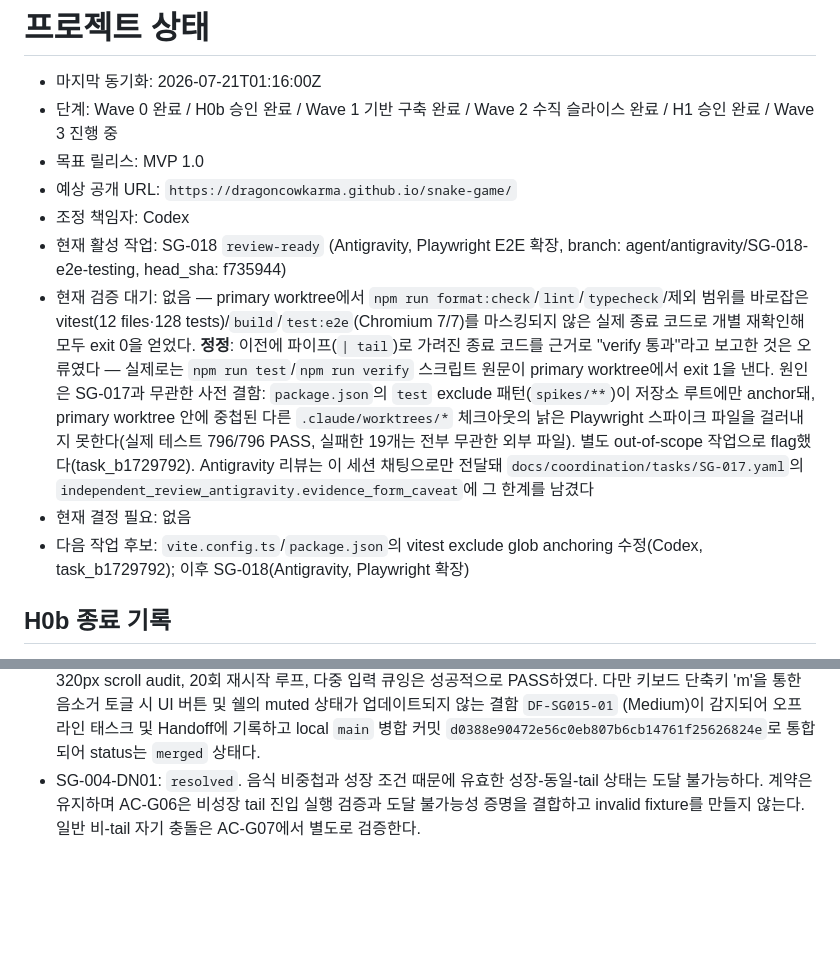
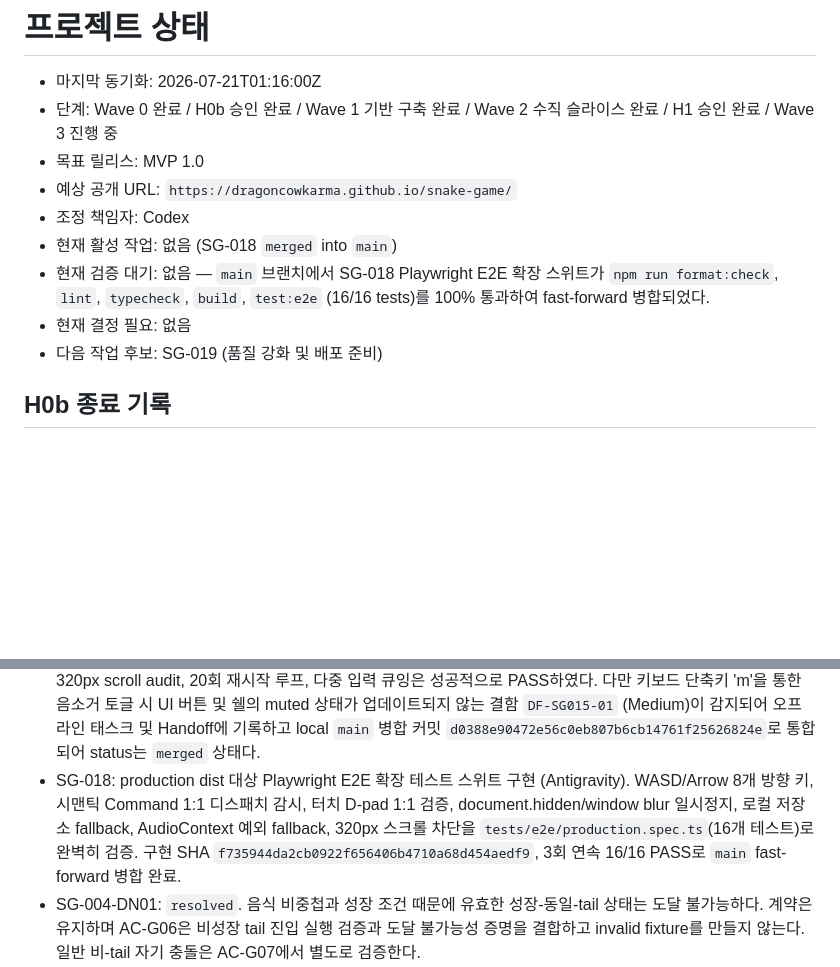
Before and after one commit to dragoncowkarma/snake-game, a Markdown page: docs/coordination/STATUS.md, 2 parts joined by grey strips. Rendered like a GitHub page; blank space fills up the shorter version.

Commit message:
docs(coordination): record SG-018 completion and fast-forward merge into main

```diff
--- a/docs/coordination/STATUS.md
+++ b/docs/coordination/STATUS.md
@@ -5,10 +5,10 @@
 - 목표 릴리스: MVP 1.0
 - 예상 공개 URL: `https://dragoncowkarma.github.io/snake-game/`
 - 조정 책임자: Codex
-- 현재 활성 작업: SG-018 `review-ready` (Antigravity, Playwright E2E 확장, branch: agent/antigravity/SG-018-e2e-testing, head_sha: f735944)
-- 현재 검증 대기: 없음 — primary worktree에서 `npm run format:check`/`lint`/`typecheck`/제외 범위를 바로잡은 vitest(12 files·128 tests)/`build`/`test:e2e`(Chromium 7/7)를 마스킹되지 않은 실제 종료 코드로 개별 재확인해 모두 exit 0을 얻었다. **정정**: 이전에 파이프(`| tail`)로 가려진 종료 코드를 근거로 "verify 통과"라고 보고한 것은 오류였다 — 실제로는 `npm run test`/`npm run verify` 스크립트 원문이 primary worktree에서 exit 1을 낸다. 원인은 SG-017과 무관한 사전 결함: `package.json`의 `test` exclude 패턴(`spikes/**`)이 저장소 루트에만 anchor돼, primary worktree 안에 중첩된 다른 `.claude/worktrees/*` 체크아웃의 낡은 Playwright 스파이크 파일을 걸러내지 못한다(실제 테스트 796/796 PASS, 실패한 19개는 전부 무관한 외부 파일). 별도 out-of-scope 작업으로 flag했다(task_b1729792). Antigravity 리뷰는 이 세션 채팅으로만 전달돼 `docs/coordination/tasks/SG-017.yaml`의 `independent_review_antigravity.evidence_form_caveat`에 그 한계를 남겼다
+- 현재 활성 작업: 없음 (SG-018 `merged` into `main`)
+- 현재 검증 대기: 없음 — `main` 브랜치에서 SG-018 Playwright E2E 확장 스위트가 `npm run format:check`, `lint`, `typecheck`, `build`, `test:e2e` (16/16 tests)를 100% 통과하여 fast-forward 병합되었다.
 - 현재 결정 필요: 없음
-- 다음 작업 후보: `vite.config.ts`/`package.json`의 vitest exclude glob anchoring 수정(Codex, task_b1729792); 이후 SG-018(Antigravity, Playwright 확장)
+- 다음 작업 후보: SG-019 (품질 강화 및 배포 준비)
 
 ## H0b 종료 기록
 
@@ -30,6 +30,7 @@
 - SG-013: 사람이 직접 승인한 축소 범위에서 `src/ui/contracts.ts`의 수동 타입 미러를 실제 `src/domain/index.ts` type-only re-export로 교체하고, 실제 `reset`/`enqueueDirection`/`step` 산출물로 focus 전이와 aria-live 증거를 보강했다. 구현 SHA `3a443185e8f4775fc27032f6ae6638abf8fb3fc7`과 검증 기록 `664cd480739a671d7cc371f964691fe3391f3972`는 지정 Antigravity 독립 리뷰를 통과했다. Codex는 local `main` `cf811f293918a4b7eed38b5cb44c3673950959cb` 위 integration merge `8391960c9fd01315db55053bf7c1d12459f6c702`에서 Node 24 format, lint, typecheck, 101/101 unit, build, Chromium E2E 1/1, scope와 whitespace 검사를 통과시켰다. E2E는 별도 SG-012 preview가 4173을 점유해 uncommitted 4174 치환으로 실행한 뒤 설정을 원복했고 최종 diff는 0이다. 원격 push·공개 배포는 수행하지 않았다. `src/ui/contracts.ts`의 최종 삭제는 3개 `tests/**`와 5개 `src/ui/**` consumer를 함께 바꾸는 후속 cross-owner 정리다.
 - SG-014: production vertical flow implementation SHA `0b00f65d5258f0b21f69d9e6925289a06ae9ee34`는 Start→READY→Right→food/Score 10→wall GAME_OVER→Restart/Score 0을 실제 DOM command와 canvas/DOM snapshot으로 검증한다. Claude review `f520264ac45249b229f6337d7803e27195e46865`와 Antigravity review/remediation `e3dee624b5c1630d89b3f237a338d68e6fd9f606`은 모두 APPROVE했고, Codex가 합성 SHA `995e6469171508e7d99a68102f8d76404625a473`에서 한 줄 assertion-timeout 변경을 리뷰한 뒤 Node 24 current/clean 전체 verify와 root/Pages-base Chromium 2/2를 통과시켰다. verified branch tip `8e2eac0004d5e6b949619faddbf3a0fe962546f5`는 clean local main 위 merge commit `7422812f737bb62ddd458a025a1bfd203f5c5120`으로 통합됐고, completion SHA `62ca854b09b5c3b63852790587bbe102d1918fe5`도 `bcd9d08d5f8818c9d8a3199d9168031b83d7c341`로 병합됐다. 최종 local main의 별도 clean checkout은 Node 24 `npm ci`, 전체 verify 121/121, coverage, build, root/Pages-base Chromium 2/2, scope/whitespace/YAML/ancestry/generated-artifact 감사를 모두 통과했다. 제품 source/config/package/accepted 계약 diff, 추적 생성물, 원격 push·배포는 0건이다.
 - SG-015: independent vertical QA head `qa-review-sg-015`는 320px 레이아웃, 키보드 내비게이션, 포커스 전이, 입력 큐잉(다중 입력), 20회 재시작 동작을 `tests/e2e/qa-audit.spec.ts` E2E 테스트로 검증하였다. 레이아웃 320px scroll audit, 20회 재시작 루프, 다중 입력 큐잉은 성공적으로 PASS하였다. 다만 키보드 단축키 'm'을 통한 음소거 토글 시 UI 버튼 및 쉘의 muted 상태가 업데이트되지 않는 결함 `DF-SG015-01` (Medium)이 감지되어 오프라인 태스크 및 Handoff에 기록하고 local `main` 병합 커밋 `d0388e90472e56c0eb807b6cb14761f25626824e`로 통합되어 status는 `merged` 상태다.
+- SG-018: production dist 대상 Playwright E2E 확장 테스트 스위트 구현 (Antigravity). WASD/Arrow 8개 방향 키, 시맨틱 Command 1:1 디스패치 감시, 터치 D-pad 1:1 검증, document.hidden/window blur 일시정지, 로컬 저장소 fallback, AudioContext 예외 fallback, 320px 스크롤 차단을 `tests/e2e/production.spec.ts`(16개 테스트)로 완벽히 검증. 구현 SHA `f735944da2cb0922f656406b4710a68d454aedf9`, 3회 연속 16/16 PASS로 `main` fast-forward 병합 완료.
 - SG-004-DN01: `resolved`. 음식 비중첩과 성장 조건 때문에 유효한 성장-동일-tail 상태는 도달 불가능하다. 계약은 유지하며 AC-G06은 비성장 tail 진입 실행 검증과 도달 불가능성 증명을 결합하고 invalid fixture를 만들지 않는다. 일반 비-tail 자기 충돌은 AC-G07에서 별도로 검증한다.
 - Frozen QA 이력: `docs/coordination/QA_PLAN.md`의 H0b·DN01 대기 및 D-001/D-002 `proposed` 문장은 frozen SG-004 제출 당시 상태다. QA 본문 SHA를 보존하며 현재 판정은 `DECISIONS.md`의 H0b accepted 기록과 이 상태표가 우선한다.
 
```
